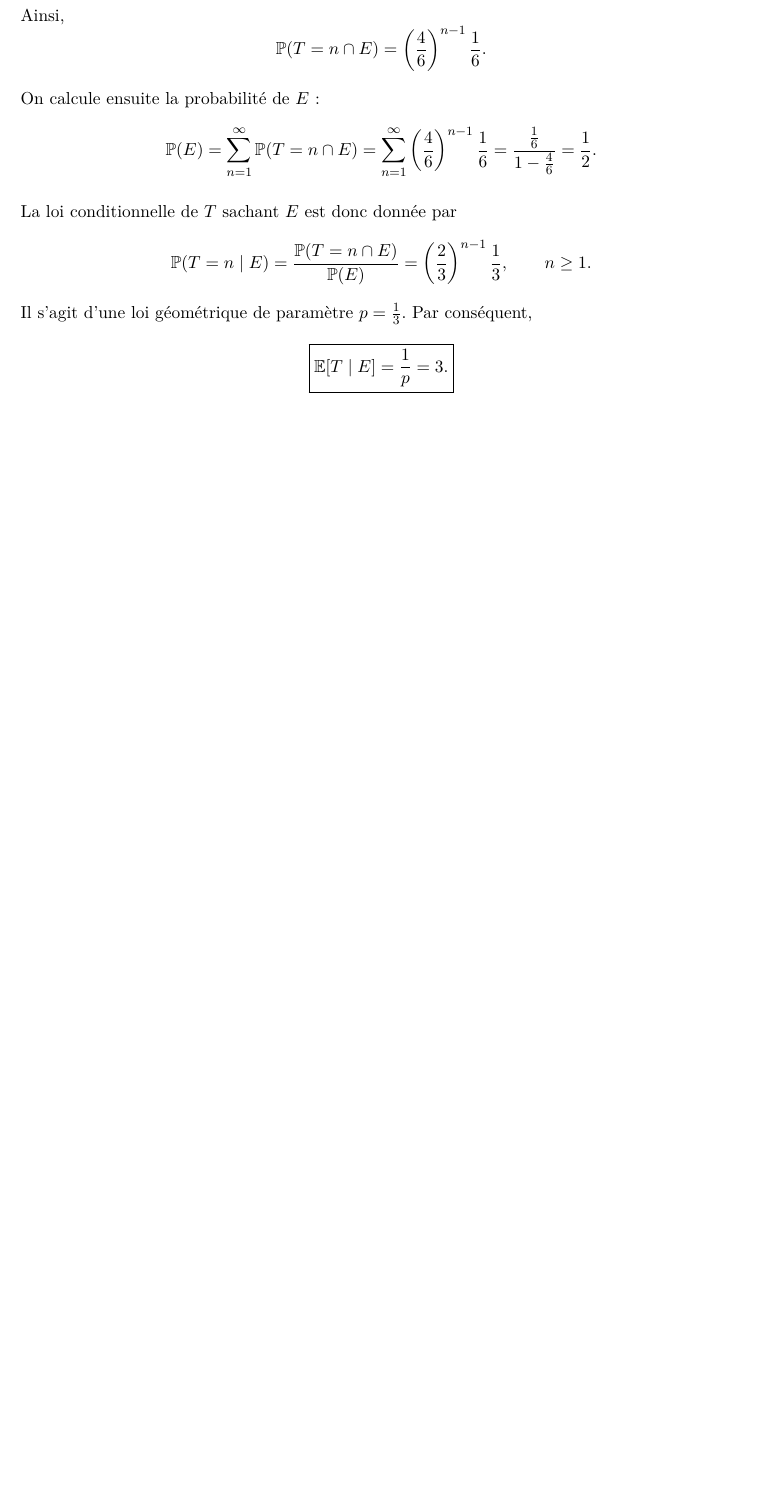
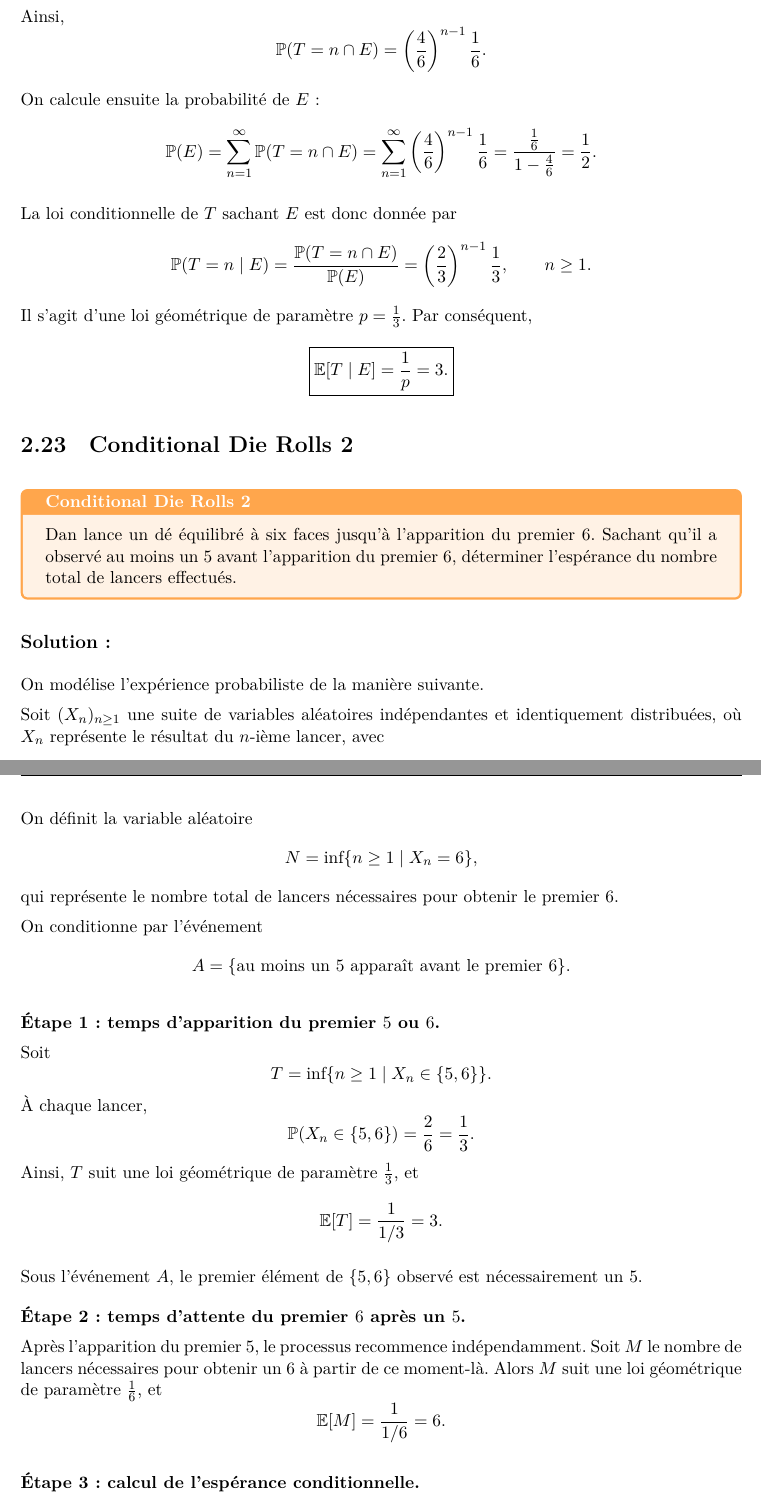
Before and after one commit to mohameml/Quant-Interview, a LaTeX book (exercices-book/main.tex, which reads exercices-book/01_math/02_chapter_proba/main.tex): part of page 35 of 96 before the commit and two parts of pages 35 and 36 of 98 after it, the two joined at a grey line, cut so that both start at the same text, the shorter picture padded with empty space. Compiled offline with XeLaTeX.

Commit message:
add new exos proba

```diff
--- a/exercices-book/01_math/02_chapter_proba/main.tex
+++ b/exercices-book/01_math/02_chapter_proba/main.tex
@@ -1696,3 +1696,67 @@ Par conséquent,
 \[
 \boxed{\mathbb{E}[T\mid E]=\frac{1}{p}=3.}
 \]
+
+\section{Conditional Die Rolls 2}
+
+
+\begin{exerciseBox}[Conditional Die Rolls 2]
+Dan lance un dé équilibré à six faces jusqu’à l’apparition du premier $6$.
+Sachant qu’il a observé au moins un $5$ avant l’apparition du premier $6$,
+déterminer l’espérance du nombre total de lancers effectués.
+\end{exerciseBox}
+
+\subsection*{Solution :}
+
+On modélise l’expérience probabiliste de la manière suivante.
+
+Soit $(X_n)_{n\geq 1}$ une suite de variables aléatoires indépendantes et identiquement distribuées,
+où $X_n$ représente le résultat du $n$-ième lancer, avec
+\[
+\mathbb{P}(X_n = k) = \frac{1}{6}, \quad k=1,\dots,6.
+\]
+
+On définit la variable aléatoire
+\[
+N = \inf\{n \geq 1 \mid X_n = 6\},
+\]
+qui représente le nombre total de lancers nécessaires pour obtenir le premier $6$.
+
+On conditionne par l’événement
+\[
+A = \{\text{au moins un } 5 \text{ apparaît avant le premier } 6\}.
+\]
+
+\medskip
+
+\textbf{Étape 1 : temps d’apparition du premier $5$ ou $6$.}
+
+Soit
+\[
+T = \inf\{n \geq 1 \mid X_n \in \{5,6\}\}.
+\]
+À chaque lancer,
+\[
+\mathbb{P}(X_n \in \{5,6\}) = \frac{2}{6} = \frac{1}{3}.
+\]
+Ainsi, $T$ suit une loi géométrique de paramètre $\frac{1}{3}$, et
+\[
+\mathbb{E}[T] = \frac{1}{1/3} = 3.
+\]
+
+Sous l’événement $A$, le premier élément de $\{5,6\}$ observé est nécessairement un $5$.
+
+\medskip
+
+\textbf{Étape 2 : temps d’attente du premier $6$ après un $5$.}
+
+Après l’apparition du premier $5$, le processus recommence indépendamment.
+Soit $M$ le nombre de lancers nécessaires pour obtenir un $6$ à partir de ce moment-là.
+Alors $M$ suit une loi géométrique de paramètre $\frac{1}{6}$, et
+\[
+\mathbb{E}[M] = \frac{1}{1/6} = 6.
+\]
+
+\medskip
+
+\textbf{Étape 3 : calcul de l’espérance conditionnelle.}
```
Also changed, not shown: exercices-book/main.pdf, questions-response/main.pdf, exercices-book/01_math/02_chapter_proba/main.tex (90 more changed lines), 5 other files.
